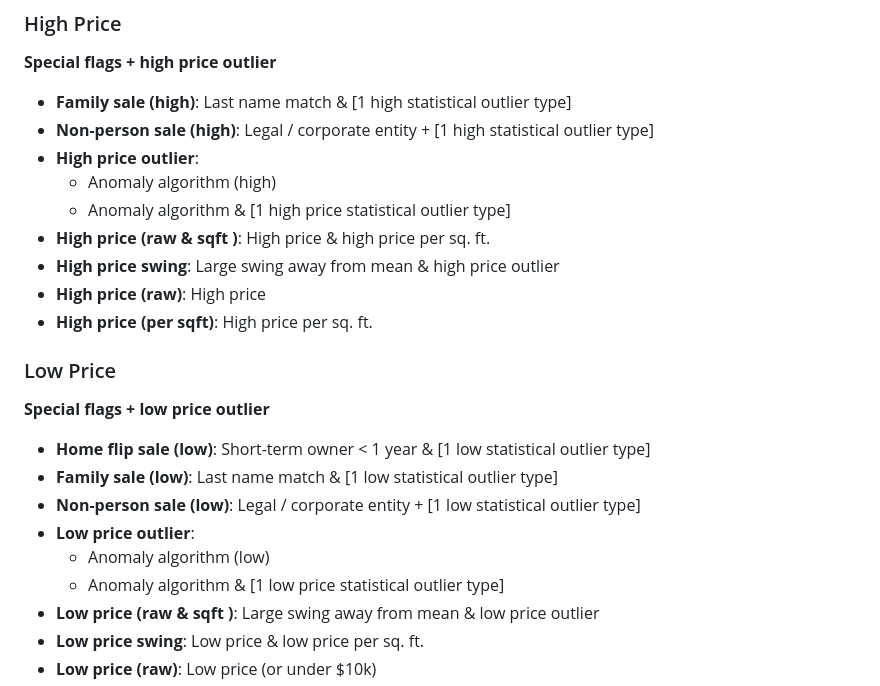
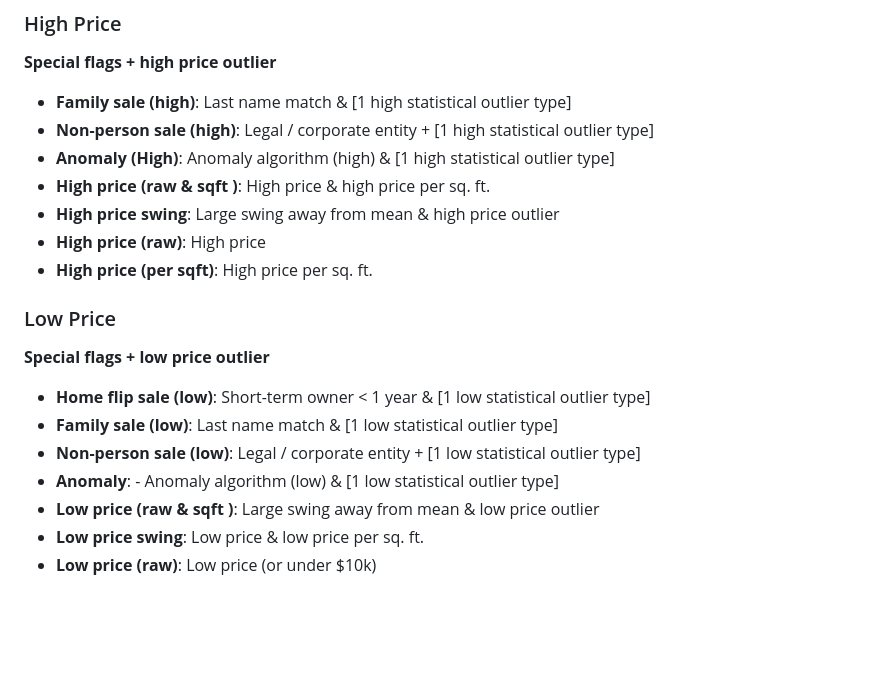
Before and after one commit to ccao-data/model-sales-val, a Markdown page: README.md, the part around the change. GitHub-like rendering; blank space fills up the shorter version.

Commit message:
Fix Anomaly definition

```diff
--- a/README.md
+++ b/README.md
@@ -67,9 +67,7 @@ As of October 2023 sales from 2014 - present have been processed using our sales
 
 - **Family sale (high)**: Last name match & [1 high statistical outlier type]
 - **Non-person sale (high)**: Legal / corporate entity + [1 high statistical outlier type]
-- **High price outlier**:
-    - Anomaly algorithm (high)
-    - Anomaly algorithm & [1 high price statistical outlier type]
+- **Anomaly (High)**: Anomaly algorithm (high) & [1 high statistical outlier type]
 - **High price (raw & sqft )**: High price & high price per sq. ft.
 - **High price swing**: Large swing away from mean  & high price outlier
 - **High price (raw)**: High price
@@ -82,9 +80,7 @@ As of October 2023 sales from 2014 - present have been processed using our sales
 - **Home flip sale (low)**: Short-term owner < 1 year & [1 low statistical outlier type]
 - **Family sale (low)**: Last name match & [1 low statistical outlier type]
 - **Non-person sale (low)**: Legal / corporate entity + [1 low statistical outlier type]
-- **Low price outlier**:
-    - Anomaly algorithm (low)
-    - Anomaly algorithm & [1 low price statistical outlier type]
+- **Anomaly**: - Anomaly algorithm (low) & [1 low statistical outlier type]
 - **Low price (raw & sqft )**: Large swing away from mean & low price outlier
 - **Low price swing**: Low price & low price per sq. ft.
 - **Low price (raw)**: Low price (or under $10k)
```
